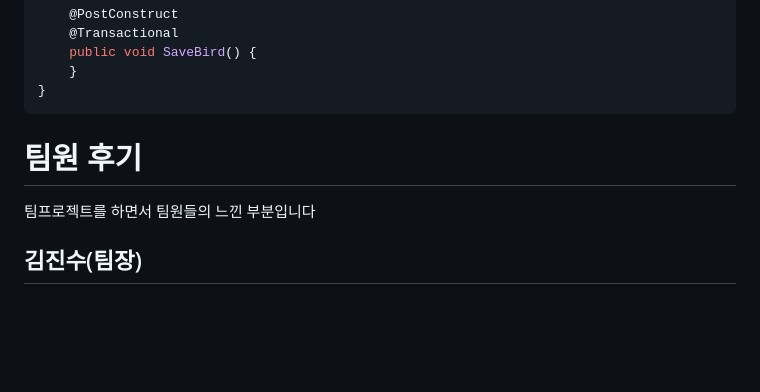
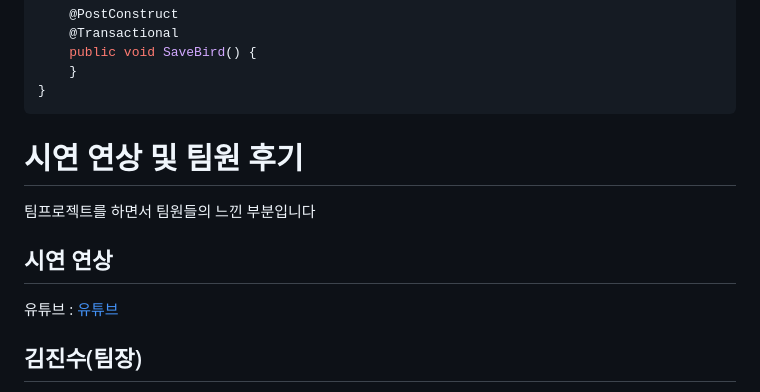
Before and after one commit to KIM0665/Project_Bridy, a Markdown page: README.md, the part around the change. GitHub-like rendering; folded sections open; blank space fills up the shorter version.

```diff
--- a/README.md
+++ b/README.md
@@ -1814,8 +1814,12 @@ public class BirdListService {
 
 
 
-# 팀원 후기
+# 시연 연상 및 팀원 후기
 팀프로젝트를 하면서 팀원들의 느낀 부분입니다
+
+## 시연 연상
+유튜브 : [유튜브](https://youtu.be/Hf6y94OGwWw)
+
 
 ## 김진수(팀장)
 처음에는 DB 설계와 요구사항 명세서 작성, 기능 설계로 시작했으며, 이 단계에서 많은 시간이 소요되었습니다. <br>
```
